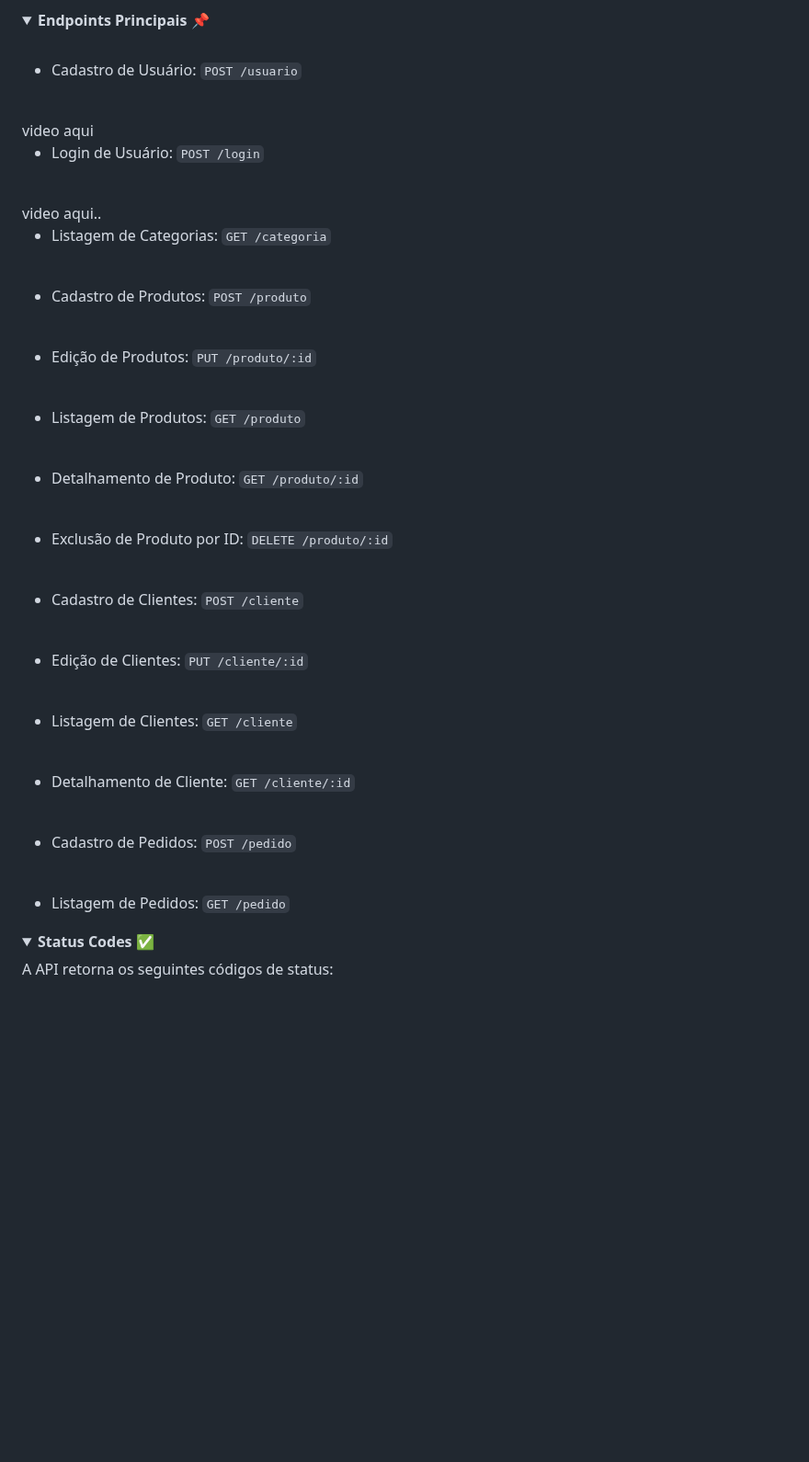
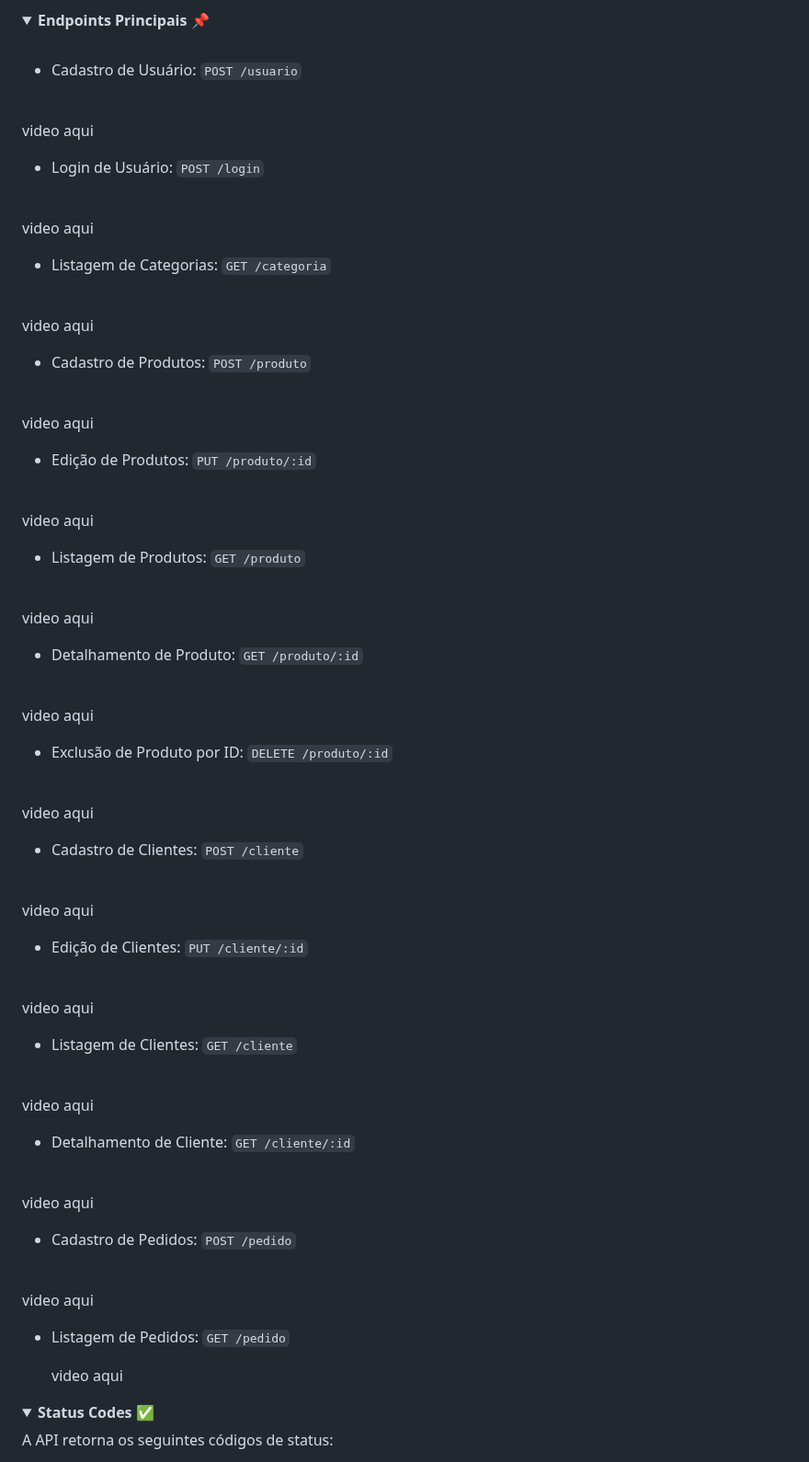
Before and after one commit to brusoncini/pdv-fabric, a Markdown page: README.md, the part around the change. Shown at 92% size. GitHub-like rendering; folded sections open; blank space fills up the shorter version.

```diff
--- a/README.md
+++ b/README.md
@@ -68,46 +68,72 @@ A API utiliza um banco de dados `PostgresSQL` hospedado no serviço `Elephantsql
 
 - Cadastro de Usuário: `POST /usuario`
 <br>
+
  video aqui
 
 - Login de Usuário: `POST /login`
 <br>
-  video aqui..
+
+  video aqui
 
 - Listagem de Categorias: `GET /categoria`
 <br>
 
+  video aqui
+
 - Cadastro de Produtos: `POST /produto`
 <br>
+
+  video aqui
 
 - Edição de Produtos: `PUT /produto/:id`
 <br>
 
+  video aqui
+
 - Listagem de Produtos: `GET /produto`
 <br>
+
+  video aqui
 
 - Detalhamento de Produto: `GET /produto/:id`
 <br>
 
+  video aqui
+
 - Exclusão de Produto por ID: `DELETE /produto/:id`
 <br>
+
+  video aqui
 
 - Cadastro de Clientes: `POST /cliente`
 <br>
 
+  video aqui
+
 - Edição de Clientes: `PUT /cliente/:id`
 <br>
+
+  video aqui
 
 - Listagem de Clientes: `GET /cliente`
 <br>
 
+  video aqui
+
 - Detalhamento de Cliente: `GET /cliente/:id`
 <br>
+
+  video aqui
 
 - Cadastro de Pedidos: `POST /pedido`
 <br>
 
+  video aqui
+
 - Listagem de Pedidos: `GET /pedido`
+
+  video aqui
 
 </details>
 
```
